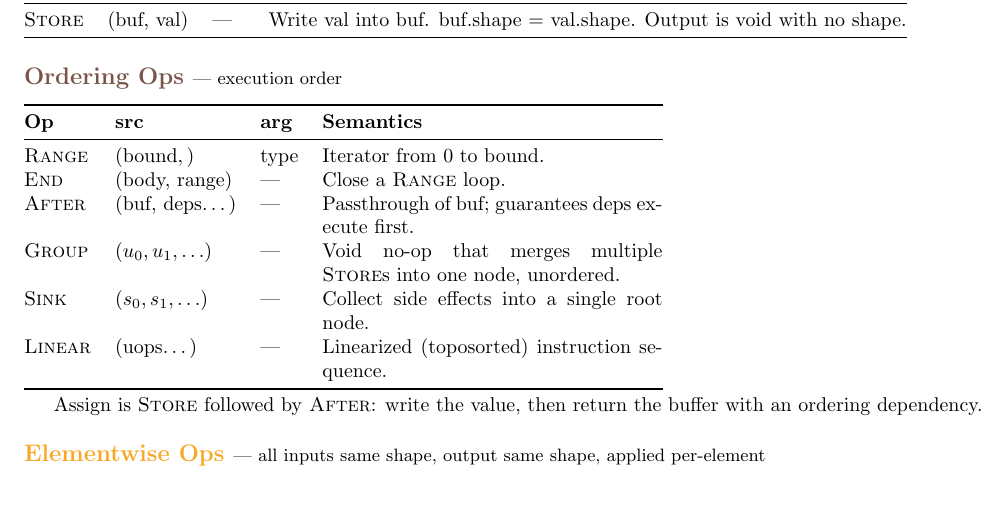
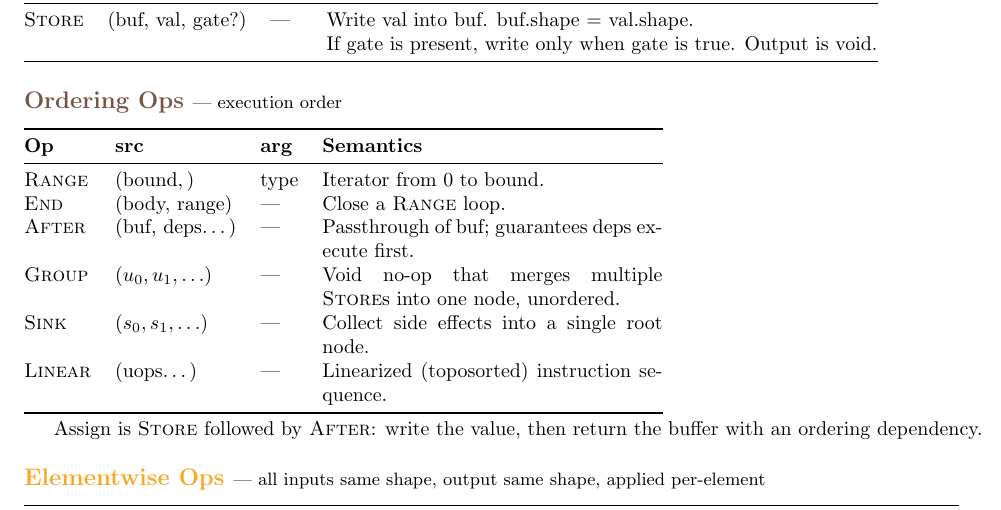
Before and after one commit to tinygrad/tinyspec, a LaTeX document (tinyspec.tex): part of page 2 of 6, cut so that both start at the same text. Compiled offline with pdfLaTeX.

Commit message:
gate the store

```diff
--- a/tinyspec.tex
+++ b/tinyspec.tex
@@ -112,7 +112,8 @@ All nodes in the tinygrad graph are \textbf{UOps}. A UOp is a tuple $(\mathrm{op
 \toprule
 \textbf{Op} & \textbf{src} & \textbf{arg} & \textbf{Semantics} \\
 \midrule
-\op{Store} & (buf, val) & --- & Write val into buf. buf.shape $=$ val.shape. Output is void with no shape. \\
+\op{Store} & (buf, val, gate?) & --- & Write val into buf. buf.shape $=$ val.shape. \\
+  & & & If gate is present, write only when gate is true. Output is void. \\
 \bottomrule
 \end{tabular}
 
```
Also changed, not shown: tinyspec.pdf.
